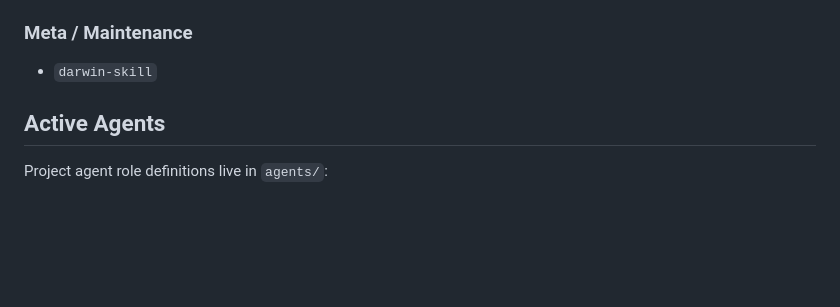
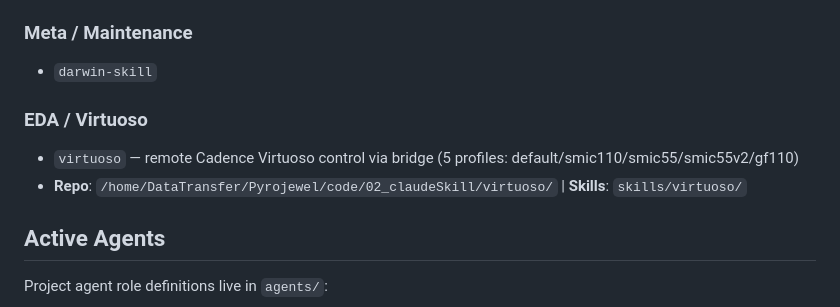
Before and after one commit to Pyrojewel-zard/pyrojewel-claude-code-public2, a Markdown page: CLAUDE.md, the part around the change. GitHub-like rendering; blank space fills up the shorter version.

```diff
--- a/CLAUDE.md
+++ b/CLAUDE.md
@@ -107,6 +107,11 @@ Protected files: `.env`, credentials, `pyproject.toml`, `setup.cfg`, `conda-lock
 
 - `darwin-skill`
 
+### EDA / Virtuoso
+
+- `virtuoso` — remote Cadence Virtuoso control via bridge (5 profiles: default/smic110/smic55/smic55v2/gf110)
+- **Repo**: `/home/DataTransfer/Pyrojewel/code/02_claudeSkill/virtuoso/` | **Skills**: `skills/virtuoso/`
+
 ## Active Agents
 
 Project agent role definitions live in `agents/`:
```
Also changed, not shown: skills/virtuoso/SKILL.md (+24 -0 lines).
